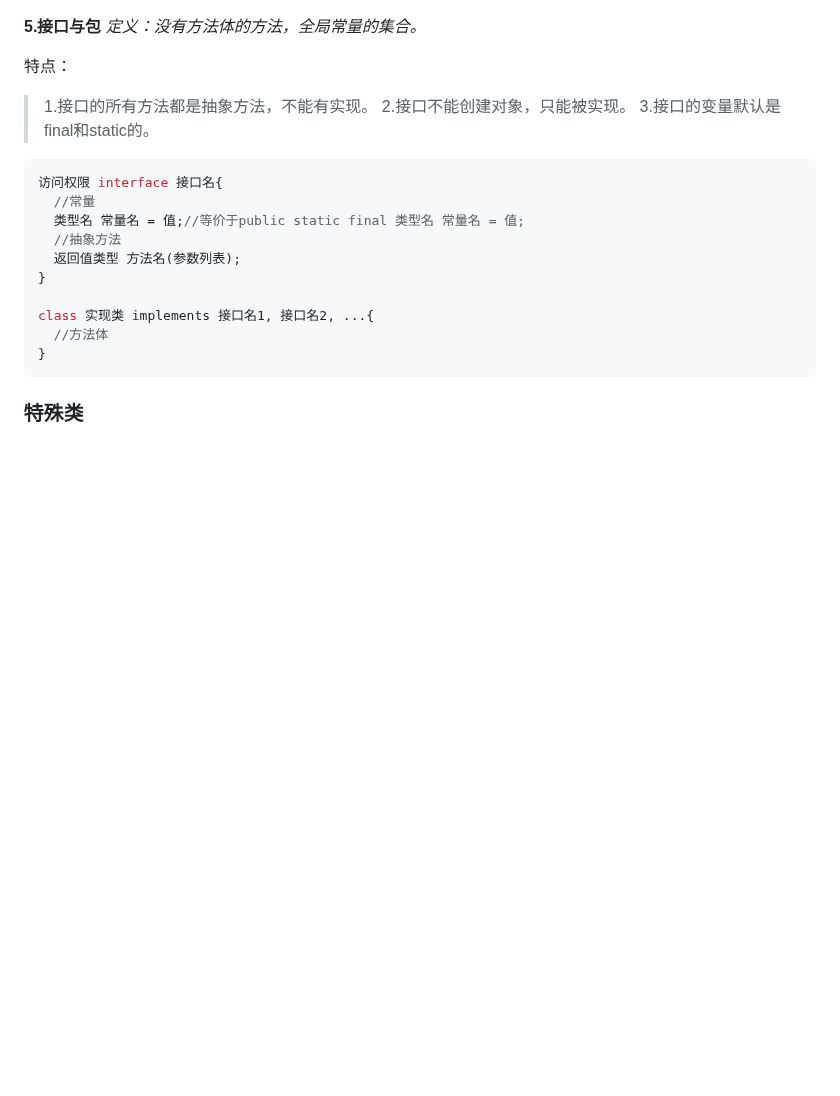
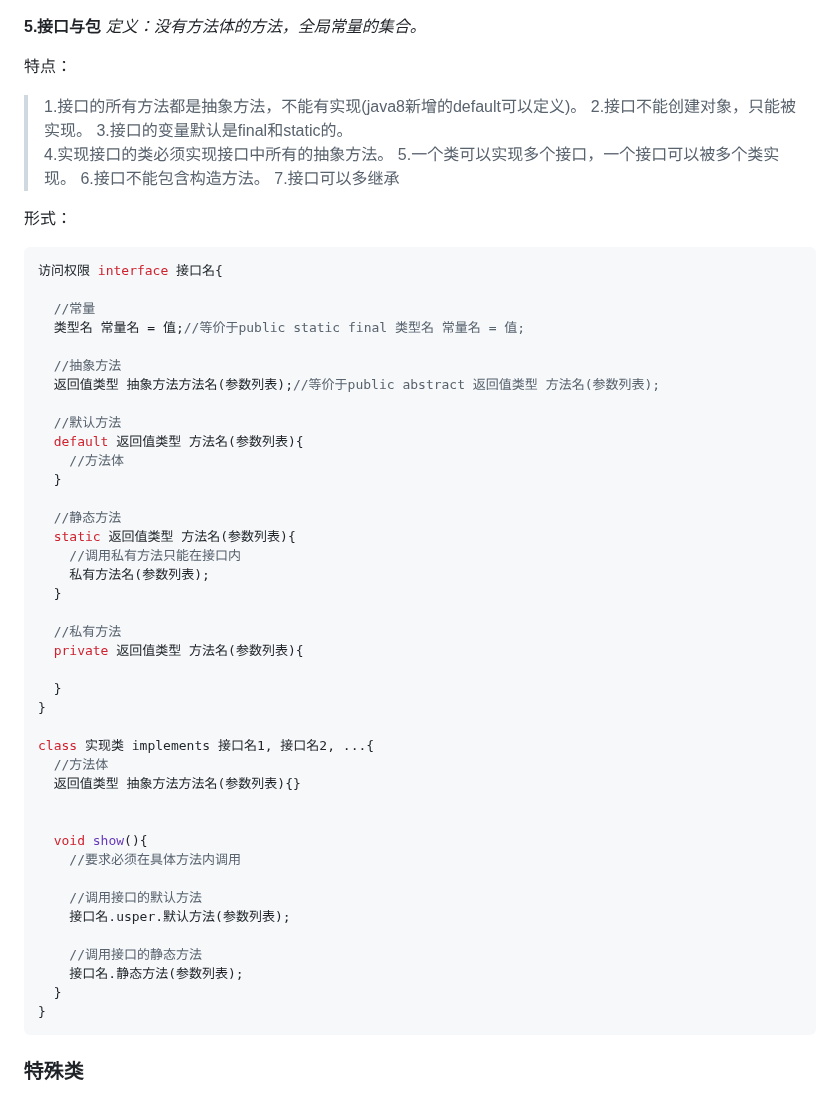
Before and after one commit to The-Cooler/The-Cooler.github.io, a Markdown page: javaLearn.md, the part around the change. GitHub-like rendering; blank space fills up the shorter version.

````diff
--- a/javaLearn.md
+++ b/javaLearn.md
@@ -310,20 +310,57 @@ class 子类 extends 抽象类{
 *定义：没有方法体的方法，全局常量的集合。*
 
 特点：
-> 1.接口的所有方法都是抽象方法，不能有实现。
+> 1.接口的所有方法都是抽象方法，不能有实现(java8新增的default可以定义)。
 > 2.接口不能创建对象，只能被实现。
 > 3.接口的变量默认是final和static的。
+> 4.实现接口的类必须实现接口中所有的抽象方法。
+> 5.一个类可以实现多个接口，一个接口可以被多个类实现。
+> 6.接口不能包含构造方法。
+> 7.接口可以多继承
+
+
+形式：
 
 ```java
 访问权限 interface 接口名{
+
   //常量
   类型名 常量名 = 值;//等价于public static final 类型名 常量名 = 值;
+
   //抽象方法
-  返回值类型 方法名(参数列表);
+  返回值类型 抽象方法方法名(参数列表);//等价于public abstract 返回值类型 方法名(参数列表);
+
+  //默认方法
+  default 返回值类型 方法名(参数列表){
+    //方法体
+  }
+
+  //静态方法
+  static 返回值类型 方法名(参数列表){
+    //调用私有方法只能在接口内
+    私有方法名(参数列表);
+  }
+
+  //私有方法
+  private 返回值类型 方法名(参数列表){
+
+  }
 }
 
 class 实现类 implements 接口名1, 接口名2, ...{
   //方法体
+  返回值类型 抽象方法方法名(参数列表){}
+
+
+  void show(){
+    //要求必须在具体方法内调用
+
+    //调用接口的默认方法
+    接口名.usper.默认方法(参数列表);
+
+    //调用接口的静态方法
+    接口名.静态方法(参数列表);
+  }
 }
 ```
 
````
